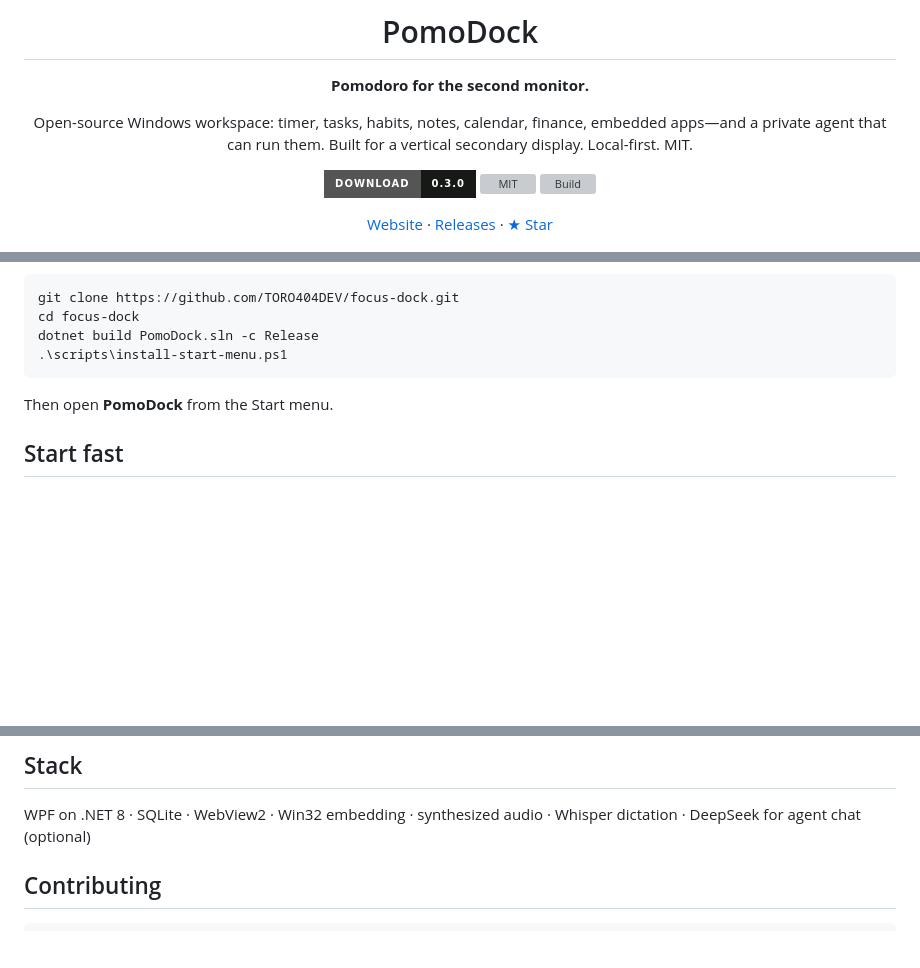
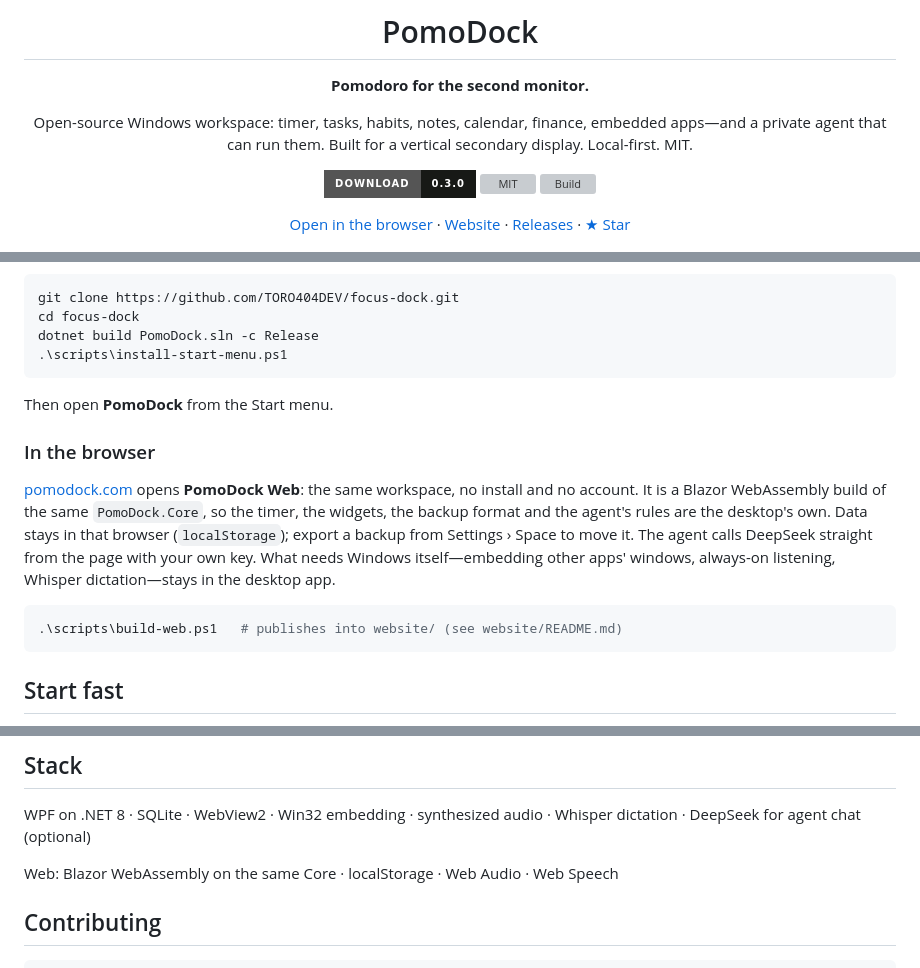
Before and after one commit to TORO404DEV/focus-dock, a Markdown page: README.md, 3 parts joined by grey strips. GitHub-like rendering; badges without logos; blank space fills up the shorter version; grey boxes are pictures that could not be loaded.

Commit message:
README: PomoDock Web, la versión en el navegador
pomodock.com abre ahora la app, así que el README lo dice: qué es la versión
web (el mismo Core en Blazor WebAssembly), dónde viven los datos, cómo se
publica y qué se queda solo en el escritorio porque necesita Windows.

Co-Authored-By: Claude Opus 5.5 <noreply@anthropic.com>

````diff
--- a/README.md
+++ b/README.md
@@ -14,7 +14,7 @@ secondary display. Local-first. MIT.
 [![MIT](https://img.shields.io/github/license/TORO404DEV/focus-dock?color=171916)](LICENSE)
 [![Build](https://github.com/TORO404DEV/focus-dock/actions/workflows/ci.yml/badge.svg)](https://github.com/TORO404DEV/focus-dock/actions/workflows/ci.yml)
 
-[Website](https://pomodock.com) · [Releases](https://github.com/TORO404DEV/focus-dock/releases) · [★ Star](https://github.com/TORO404DEV/focus-dock)
+[Open in the browser](https://pomodock.com) · [Website](https://pomodock.com/en/) · [Releases](https://github.com/TORO404DEV/focus-dock/releases) · [★ Star](https://github.com/TORO404DEV/focus-dock)
 
 </div>
 
@@ -64,6 +64,20 @@ dotnet build PomoDock.sln -c Release
 
 Then open **PomoDock** from the Start menu.
 
+### In the browser
+
+[pomodock.com](https://pomodock.com) opens **PomoDock Web**: the same workspace,
+no install and no account. It is a Blazor WebAssembly build of the same
+`PomoDock.Core`, so the timer, the widgets, the backup format and the agent's
+rules are the desktop's own. Data stays in that browser (`localStorage`); export
+a backup from Settings › Space to move it. The agent calls DeepSeek straight
+from the page with your own key. What needs Windows itself—embedding other
+apps' windows, always-on listening, Whisper dictation—stays in the desktop app.
+
+```powershell
+.\scripts\build-web.ps1   # publishes into website/ (see website/README.md)
+```
+
 ## Start fast
 
 1. Move the window to your secondary / vertical monitor.
@@ -87,6 +101,8 @@ PC.
 
 WPF on .NET 8 · SQLite · WebView2 · Win32 embedding · synthesized audio · Whisper dictation · DeepSeek for agent chat (optional)
 
+Web: Blazor WebAssembly on the same Core · localStorage · Web Audio · Web Speech
+
 ## Contributing
 
 ```powershell
````
